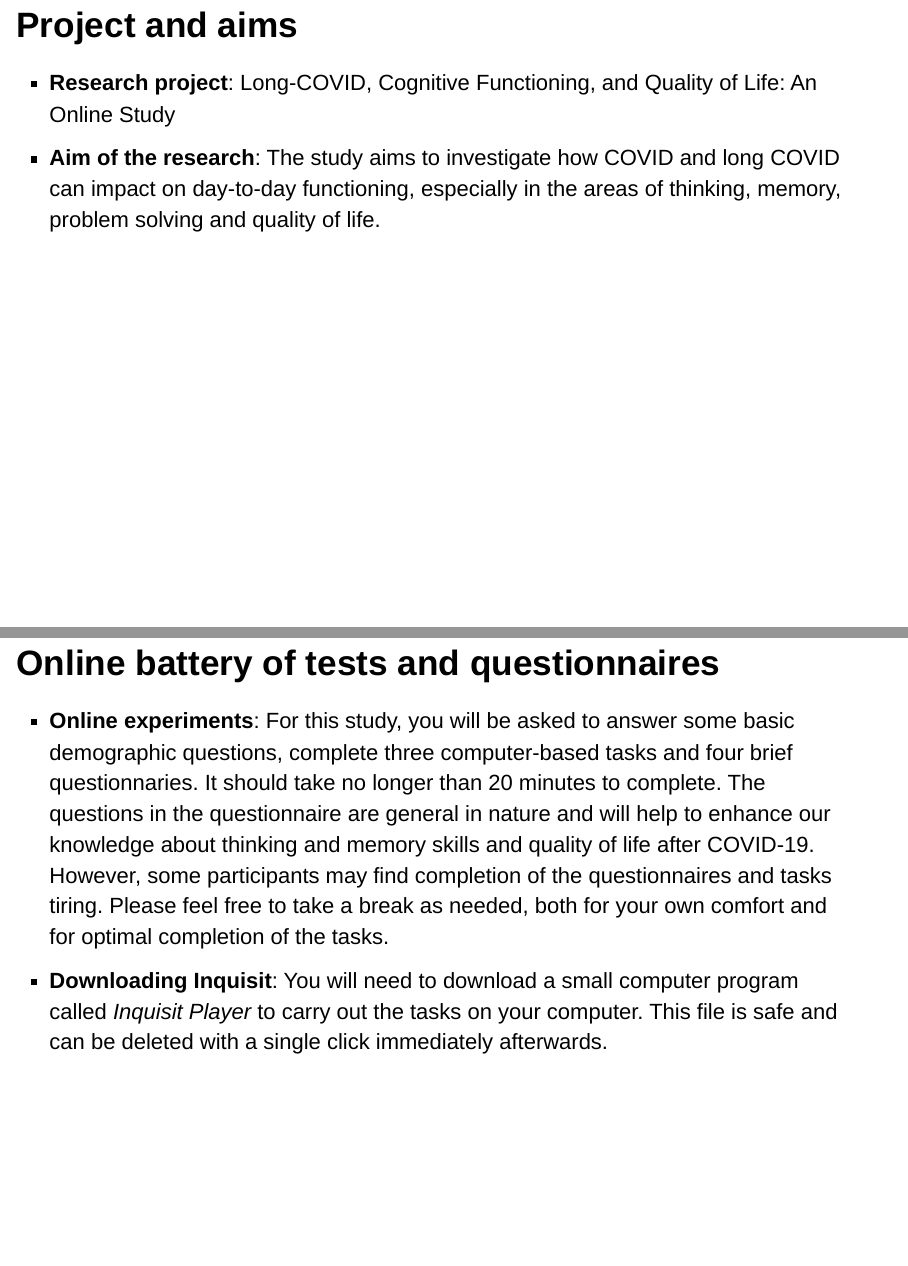
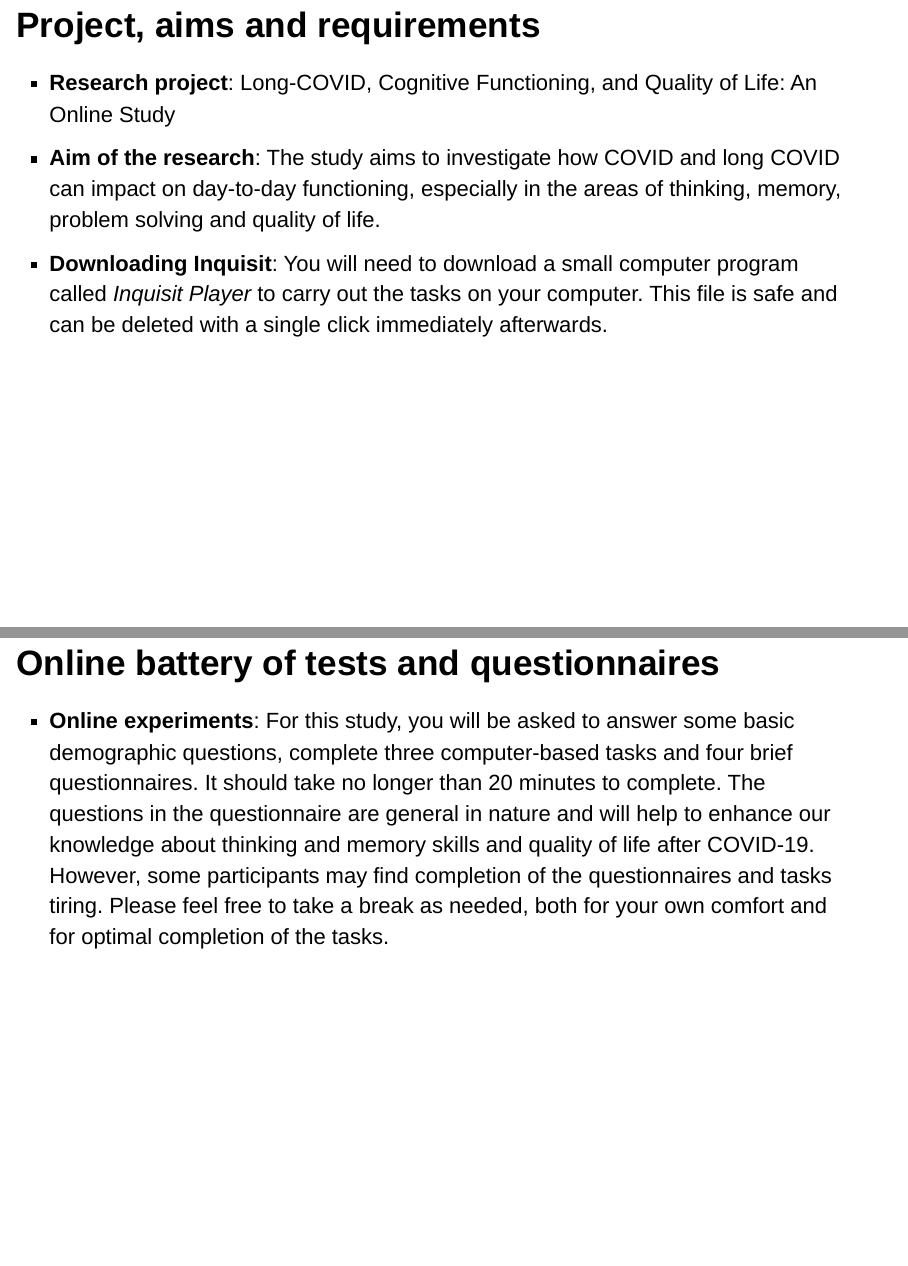
Before and after one commit to deborah-apthorp/Info_For_Participants_Mikayla, an R Markdown document (index.Rmd): pages 4 and 5 of 12, joined at a grey line. Rendered offline with R 4.5, knitr and Pandoc, with nearby package versions; drawn as Slidy slides in place of the format the file asks for.

Commit message:
Minor changes to slides

```diff
--- a/index.Rmd
+++ b/index.Rmd
@@ -34,15 +34,15 @@ I wish to invite you to participate in my research project, described below.
 
 My name is Adriarne Minter, and I am conducting this research as part of my Honours project in the School of Psychology at the University of New England. My supervisor is Dr Deborah Apthorp, and co-researcher is A/Prof. Clara Murray.
 
-## Project and aims
+## Project, aims and requirements
 
 - **Research project**: Long-COVID, Cognitive Functioning, and Quality of Life: An Online Study
 - **Aim of the research**: The study aims to investigate how COVID and long COVID can impact on day-to-day functioning, especially in the areas of thinking, memory, problem solving and quality of life.
+- **Downloading Inquisit**: You will need to download a small computer program called *Inquisit Player* to carry out the tasks on your computer. This file is safe and can be deleted with a single click immediately afterwards.
 
 ## Online battery of tests and questionnaires
 
-- **Online experiments**: For this study, you will be asked to answer some basic demographic questions, complete three computer-based tasks and four brief questionnaries. It should take no longer than 20 minutes to complete. The questions in the questionnaire are general in nature and will help to enhance our knowledge about thinking and memory skills and quality of life after COVID-19. However, some participants may find completion of the questionnaires and tasks tiring. Please feel free to take a break as needed, both for your own comfort and for optimal completion of the tasks.
-- **Downloading Inquisit**: You will need to download a small computer program called *Inquisit Player* to carry out the tasks on your computer. This file is safe and can be deleted with a single click immediately afterwards.
+- **Online experiments**: For this study, you will be asked to answer some basic demographic questions, complete three computer-based tasks and four brief questionnaires. It should take no longer than 20 minutes to complete. The questions in the questionnaire are general in nature and will help to enhance our knowledge about thinking and memory skills and quality of life after COVID-19. However, some participants may find completion of the questionnaires and tasks tiring. Please feel free to take a break as needed, both for your own comfort and for optimal completion of the tasks.
 
 
 ## Confidentiality and Voluntary Participation
```
Also changed, not shown: index.html.
